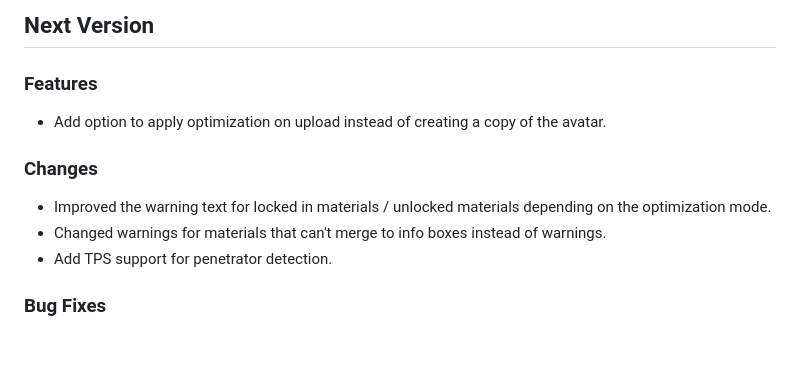
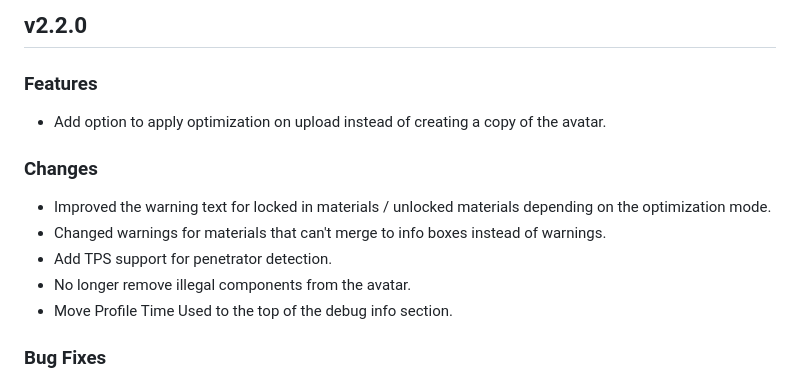
Before and after one commit to d4rkc0d3r/d4rkAvatarOptimizer, a Markdown page: CHANGELOG.md, the part around the change. Drawn GitHub-style; blank space fills up the shorter version.

```diff
--- a/CHANGELOG.md
+++ b/CHANGELOG.md
@@ -1,4 +1,4 @@
-## Next Version
+## v2.2.0
 ### Features
 * Add option to apply optimization on upload instead of creating a copy of the avatar.
 
@@ -6,6 +6,8 @@
 * Improved the warning text for locked in materials / unlocked materials depending on the optimization mode.
 * Changed warnings for materials that can't merge to info boxes instead of warnings.
 * Add TPS support for penetrator detection.
+* No longer remove illegal components from the avatar.
+* Move Profile Time Used to the top of the debug info section.
 
 ### Bug Fixes
 * Fix crash when the avatar has multiple non skinned meshes that try to get merged together without any material that can get merged or no skinned mesh in the merge target. [(more)](https://github.com/d4rkc0d3r/d4rkAvatarOptimizer/issues/34)
```
Also changed, not shown: README.md (+21 -13 lines), Documentation~/img/example0.png, Documentation~/img/openTrashBinInExplorer.png (added), 2 other files.
